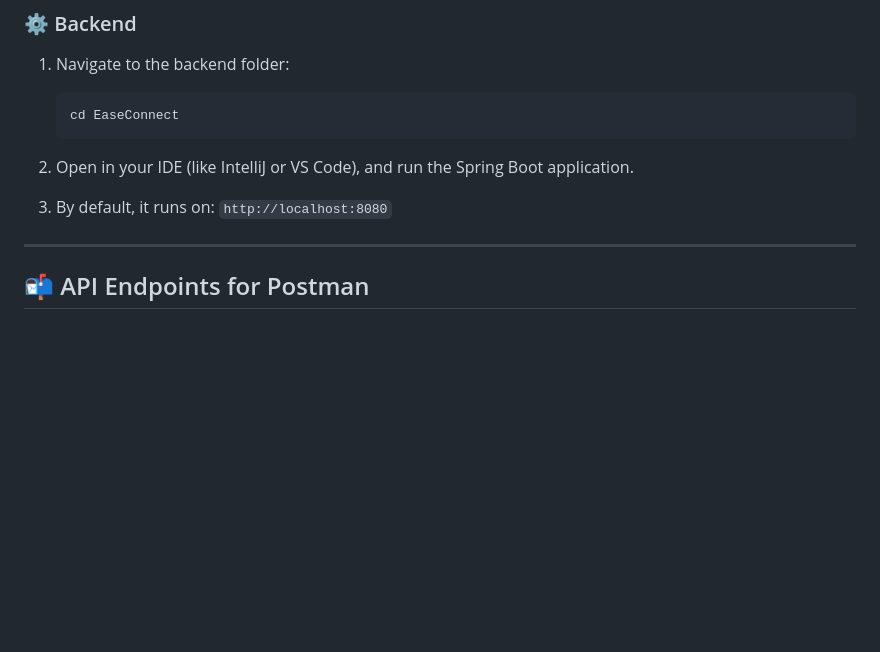
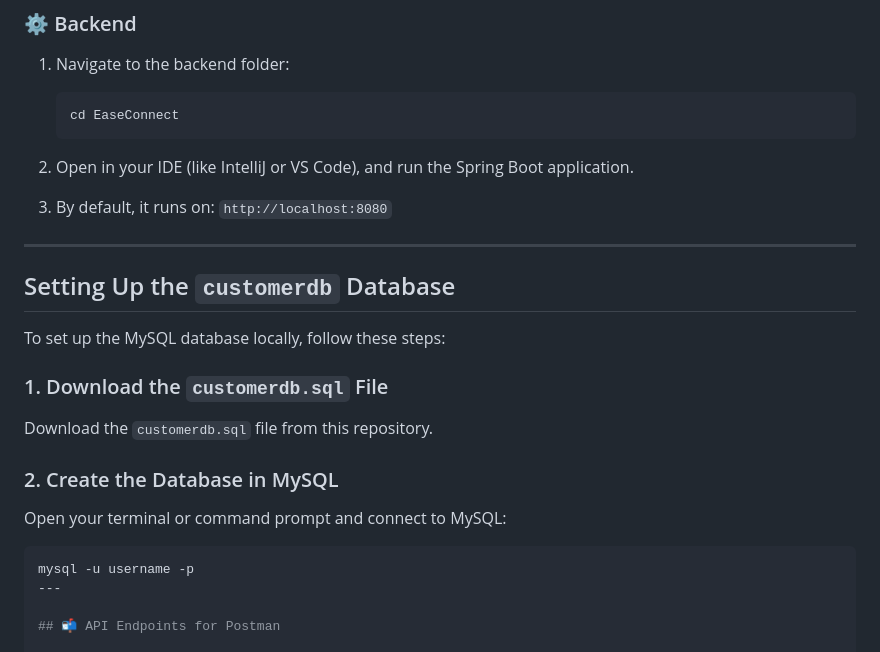
Before and after one commit to ronit0000/CRM-Project, a Markdown page: Readme.md, the part around the change. GitHub-like rendering; blank space fills up the shorter version.

````diff
--- a/Readme.md
+++ b/Readme.md
@@ -47,6 +47,22 @@ CRM Project/
 2. Open in your IDE (like IntelliJ or VS Code), and run the Spring Boot application.
 3. By default, it runs on: `http://localhost:8080`
 
+---
+
+## Setting Up the `customerdb` Database
+
+To set up the MySQL database locally, follow these steps:
+
+### 1. Download the `customerdb.sql` File
+
+Download the `customerdb.sql` file from this repository.
+
+### 2. Create the Database in MySQL
+
+Open your terminal or command prompt and connect to MySQL:
+
+```bash
+mysql -u username -p
 ---
 
 ## 📬 API Endpoints for Postman
````
